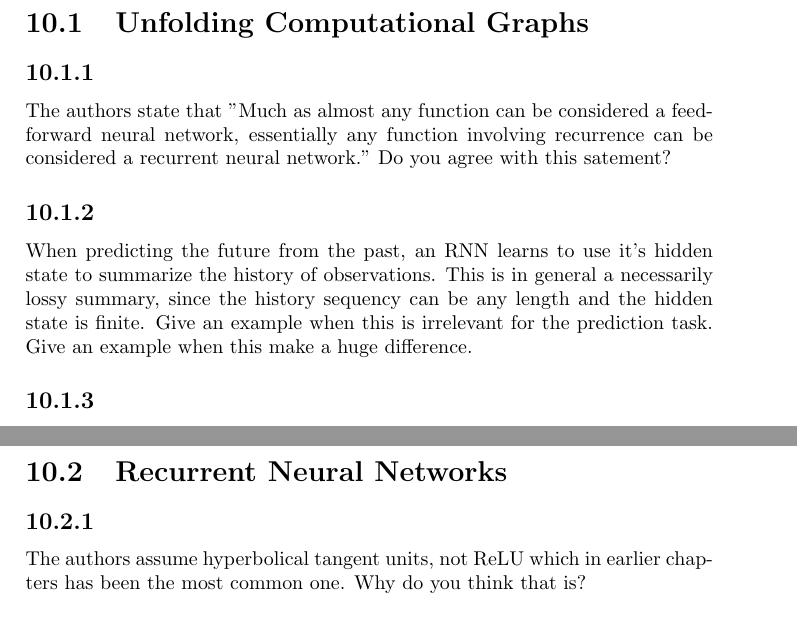
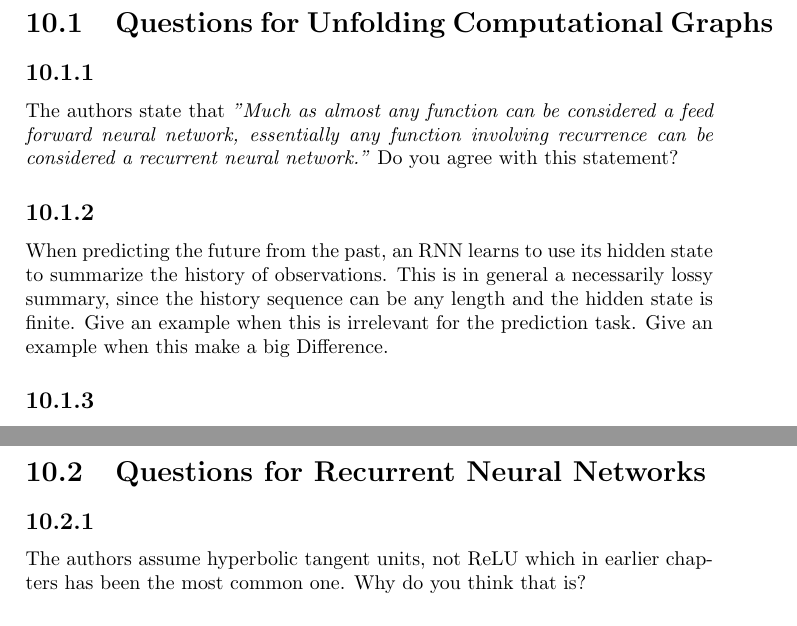
Before and after one commit to eryl/deeplearningbook-discussion-questions, a LaTeX document (chapter_10.tex): two parts of pages 1 and 2 of 2, joined at a grey line, cut so that both start at the same text. Compiled offline with pdfLaTeX.

Commit message:
Cosmetic updates and spell checks

```diff
--- a/chapter_10.tex
+++ b/chapter_10.tex
@@ -15,6 +15,6 @@
 
-\section{Unfolding Computational Graphs}
+\section{Questions for Unfolding Computational Graphs}
 
-  \subsection{} The authors state that "Much as almost any function can be considered a feedforward neural network, essentially any function involving recurrence can be considered a recurrent neural network." Do you agree with this satement?
-  \subsection{} When predicting the future from the past, an RNN learns to use it's hidden state to summarize the history of observations. This is in general a necessarily lossy summary, since the history sequency can be any length and the hidden state is finite. Give an example when this is irrelevant for the prediction task. Give an example when this make a huge difference.
+  \subsection{} The authors state that \textit{"Much as almost any function can be considered a feed forward neural network, essentially any function involving recurrence can be considered a recurrent neural network."} Do you agree with this statement?
+  \subsection{} When predicting the future from the past, an RNN learns to use its hidden state to summarize the history of observations. This is in general a necessarily lossy summary, since the history sequence can be any length and the hidden state is finite. Give an example when this is irrelevant for the prediction task. Give an example when this make a big Difference.
     \subsection{}  The unfolded view of a neural network illustrate how information flows forward in time. Is this necessarily the same time direction as in the data (i.e. from an observed time-series)? If yes, explain why. If no, give a counter-example.
@@ -22,7 +22,7 @@
 
-\section{Recurrent Neural Networks}
+\section{Questions for Recurrent Neural Networks}
 
-\subsection{} The authors assume hyperbolical tangent units, not ReLU which in earlier chapters has been the most common one. Why do you think that is?
+\subsection{} The authors assume hyperbolic tangent units, not ReLU which in earlier chapters has been the most common one. Why do you think that is?
 
 \subsection{} What is the fundamental difference between the two deep RNNs described by the equations \ref{IIR} and \ref{FIR} below?
 
```
Also changed, not shown: chapter_10.pdf, chapter_10.tex (4 more changed lines).
